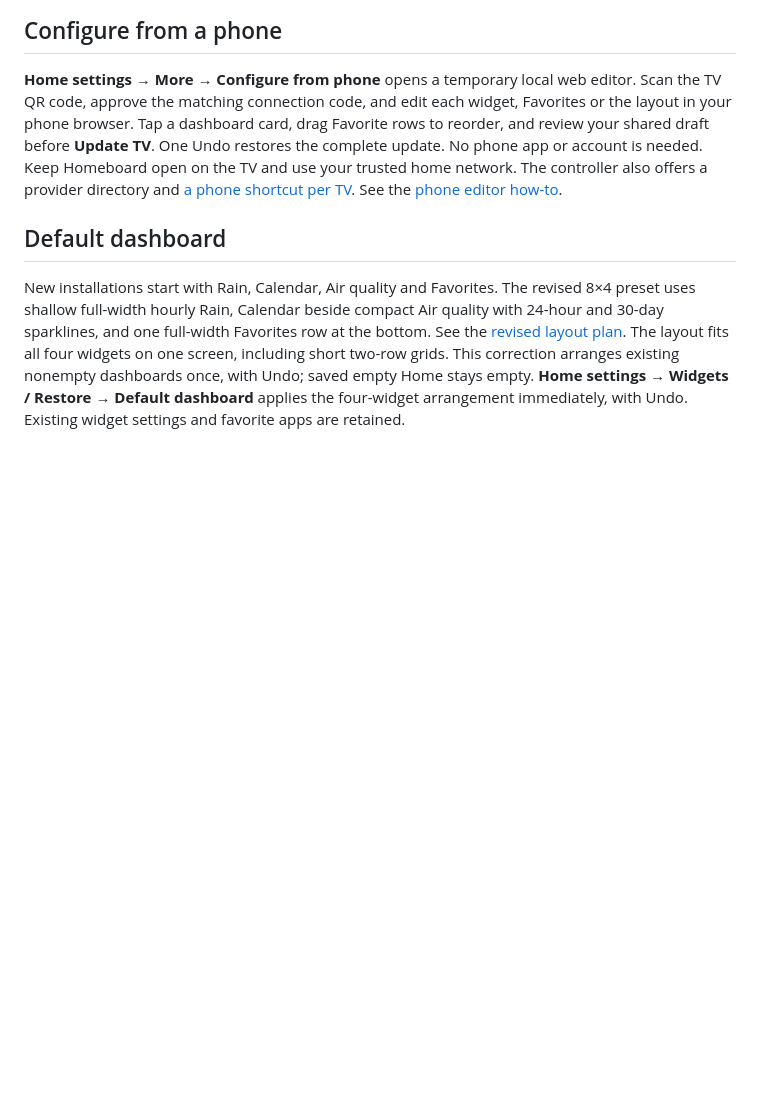
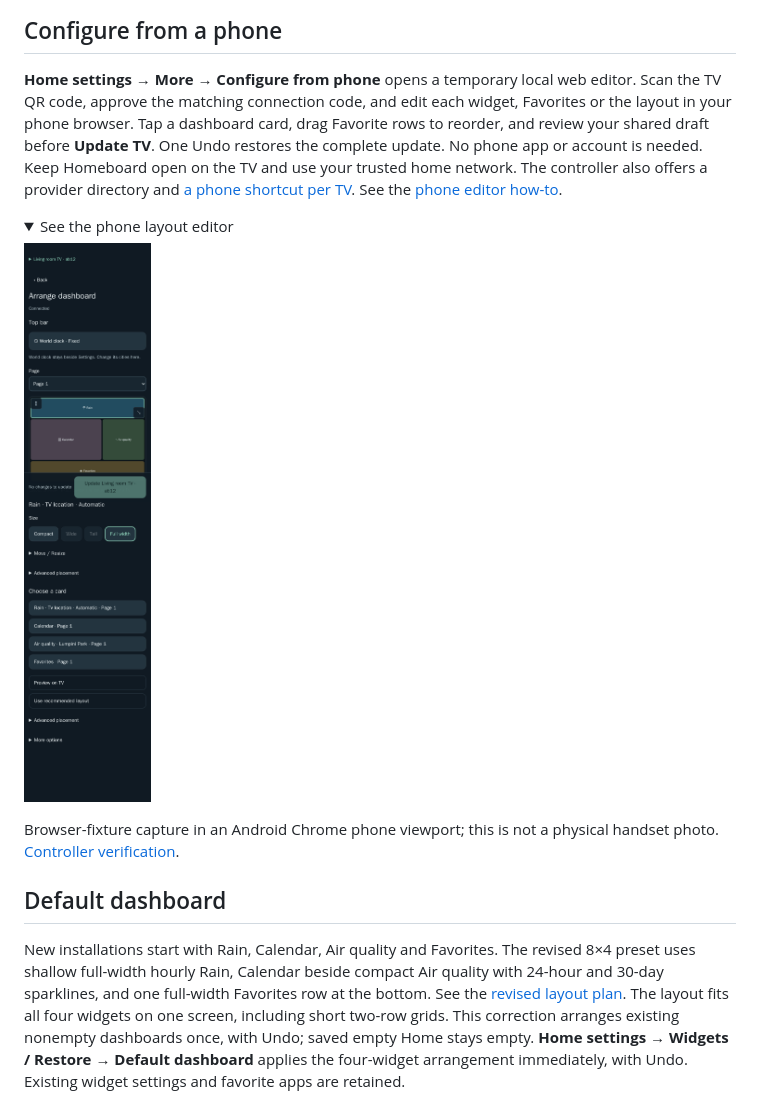
Before and after one commit to wbniv/homeboard-tv, a Markdown page: README.md, the part around one of its changes. Drawn GitHub-style; pictures changed too: docs/images/phone-layout-editor.png (added); folded sections open; blank space fills up the shorter version.

```diff
--- a/README.md
+++ b/README.md
@@ -86,6 +118,17 @@ Keep Homeboard open on the TV and use your trusted home network.
 The controller also offers a provider directory and [a phone shortcut per TV](docs/how-to/phone-tv-shortcuts.md).
 See the [phone editor how-to](docs/how-to/phone-widget-editor.md).
 
+<details>
+<summary>See the phone layout editor</summary>
+
+<p><a href="docs/images/phone-layout-editor.png"><img src="docs/images/phone-layout-editor.png" width="280" alt="Phone controller with a dashboard layout preview, a Rain card move grip and resize handle, and widget size controls"></a></p>
+
+Browser-fixture capture in an Android Chrome phone viewport; this is not a
+physical handset photo. [Controller verification](docs/testing/2026-11-17-phone-controller-design.md).
+
+</details>
+
+
 ## Default dashboard
 
 New installations start with Rain, Calendar, Air quality and Favorites. The revised
```
Also changed, not shown: other parts of README.md (+61 -22 lines).
